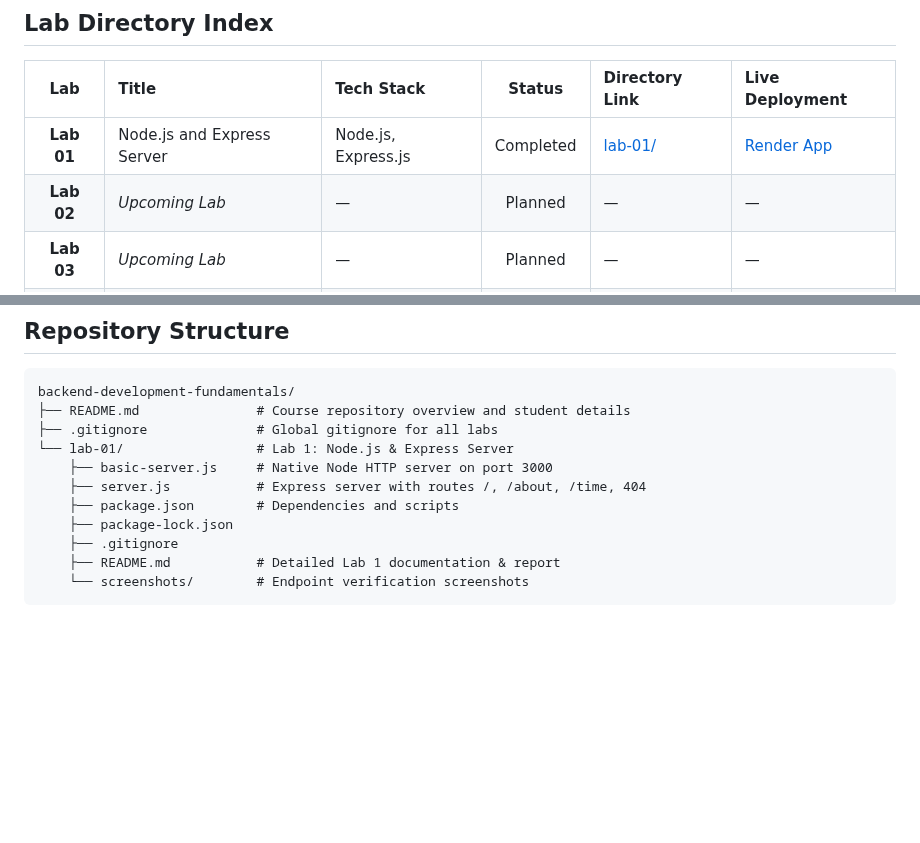
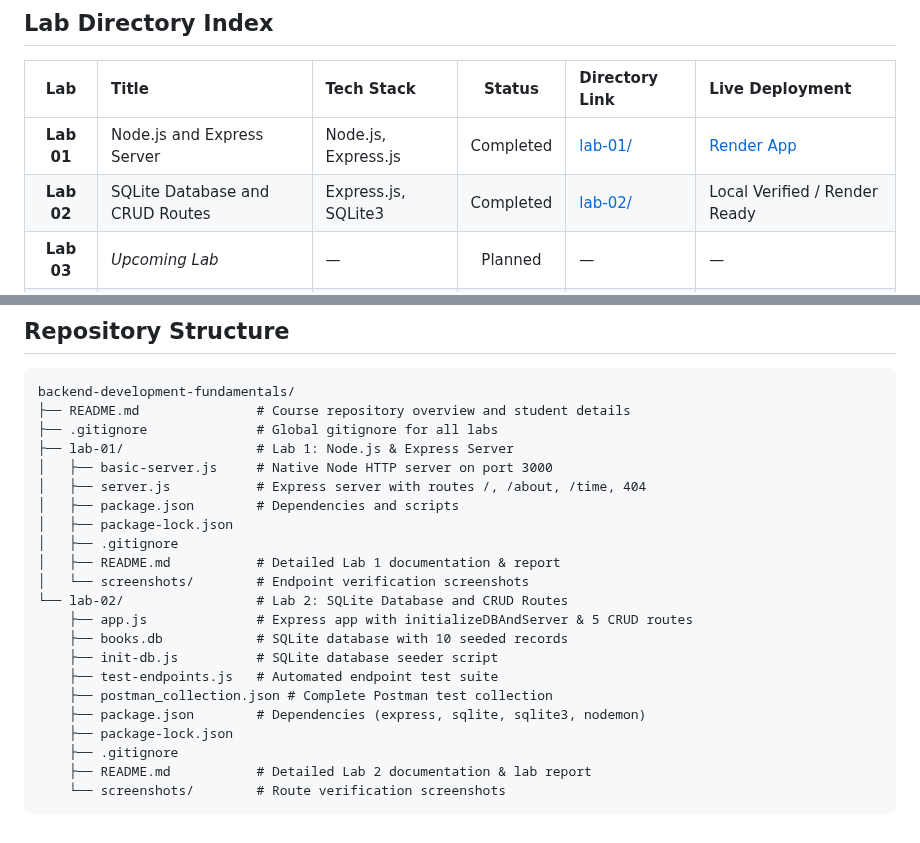
Before and after one commit to sriman9341/backend-development-fundamentals, a Markdown page: README.md, 2 parts joined by grey strips. Drawn GitHub-style; blank space fills up the shorter version.

Commit message:
feat: complete lab 02 sqlite database and CRUD routes

````diff
--- a/README.md
+++ b/README.md
@@ -20,7 +20,7 @@ Backend Development Fundamentals lab assignments and practical projects complete
 | Lab | Title | Tech Stack | Status | Directory Link | Live Deployment |
 | :---: | :--- | :--- | :---: | :--- | :--- |
 | **Lab 01** | Node.js and Express Server | Node.js, Express.js | Completed | [lab-01/](./lab-01/) | [Render App](https://backend-development-fundamentals-n5u8.onrender.com) |
-| **Lab 02** | *Upcoming Lab* | — | Planned | — | — |
+| **Lab 02** | SQLite Database and CRUD Routes | Express.js, SQLite3 | Completed | [lab-02/](./lab-02/) | Local Verified / Render Ready |
 | **Lab 03** | *Upcoming Lab* | — | Planned | — | — |
 | **Lab 04** | *Upcoming Lab* | — | Planned | — | — |
 | **Lab 05** | *Upcoming Lab* | — | Planned | — | — |
@@ -38,12 +38,23 @@ Backend Development Fundamentals lab assignments and practical projects complete
 backend-development-fundamentals/
 ├── README.md               # Course repository overview and student details
 ├── .gitignore              # Global gitignore for all labs
-└── lab-01/                 # Lab 1: Node.js & Express Server
-    ├── basic-server.js     # Native Node HTTP server on port 3000
-    ├── server.js           # Express server with routes /, /about, /time, 404
-    ├── package.json        # Dependencies and scripts
+├── lab-01/                 # Lab 1: Node.js & Express Server
+│   ├── basic-server.js     # Native Node HTTP server on port 3000
+│   ├── server.js           # Express server with routes /, /about, /time, 404
+│   ├── package.json        # Dependencies and scripts
+│   ├── package-lock.json
+│   ├── .gitignore
+│   ├── README.md           # Detailed Lab 1 documentation & report
+│   └── screenshots/        # Endpoint verification screenshots
+└── lab-02/                 # Lab 2: SQLite Database and CRUD Routes
+    ├── app.js              # Express app with initializeDBAndServer & 5 CRUD routes
+    ├── books.db            # SQLite database with 10 seeded records
+    ├── init-db.js          # SQLite database seeder script
+    ├── test-endpoints.js   # Automated endpoint test suite
+    ├── postman_collection.json # Complete Postman test collection
+    ├── package.json        # Dependencies (express, sqlite, sqlite3, nodemon)
     ├── package-lock.json
     ├── .gitignore
-    ├── README.md           # Detailed Lab 1 documentation & report
-    └── screenshots/        # Endpoint verification screenshots
+    ├── README.md           # Detailed Lab 2 documentation & lab report
+    └── screenshots/        # Route verification screenshots
 ```
````
Also changed, not shown: lab-02/README.md (added, +385 -0 lines), lab-02/screenshots/README.md (added, +113 -0 lines), lab-02/screenshots/database-records.png (added), lab-02/screenshots/delete-book.png (added), lab-02/screenshots/get-all-books.png (added), lab-02/screenshots/get-single-book.png (added), lab-02/screenshots/post-book.png (added), lab-02/screenshots/put-book.png (added), 9 other files.
